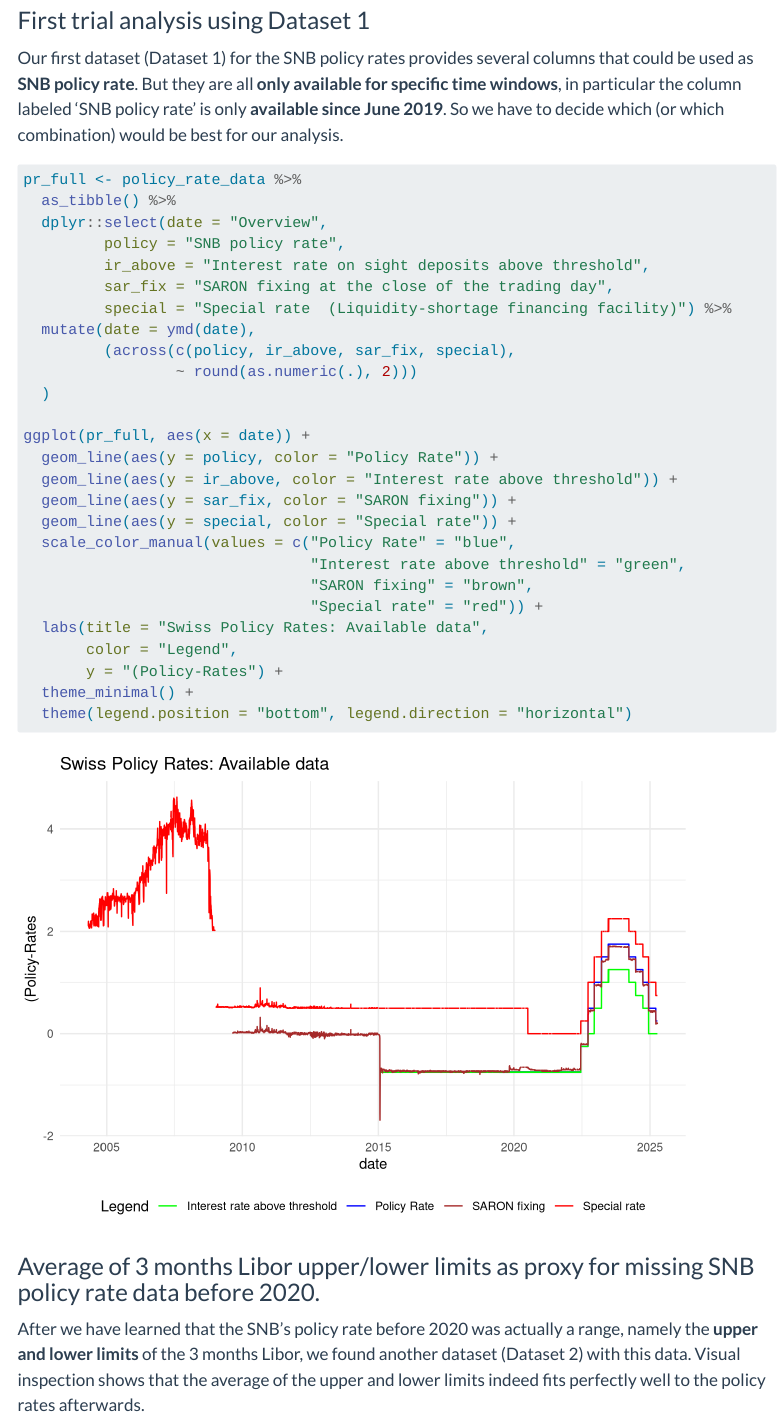
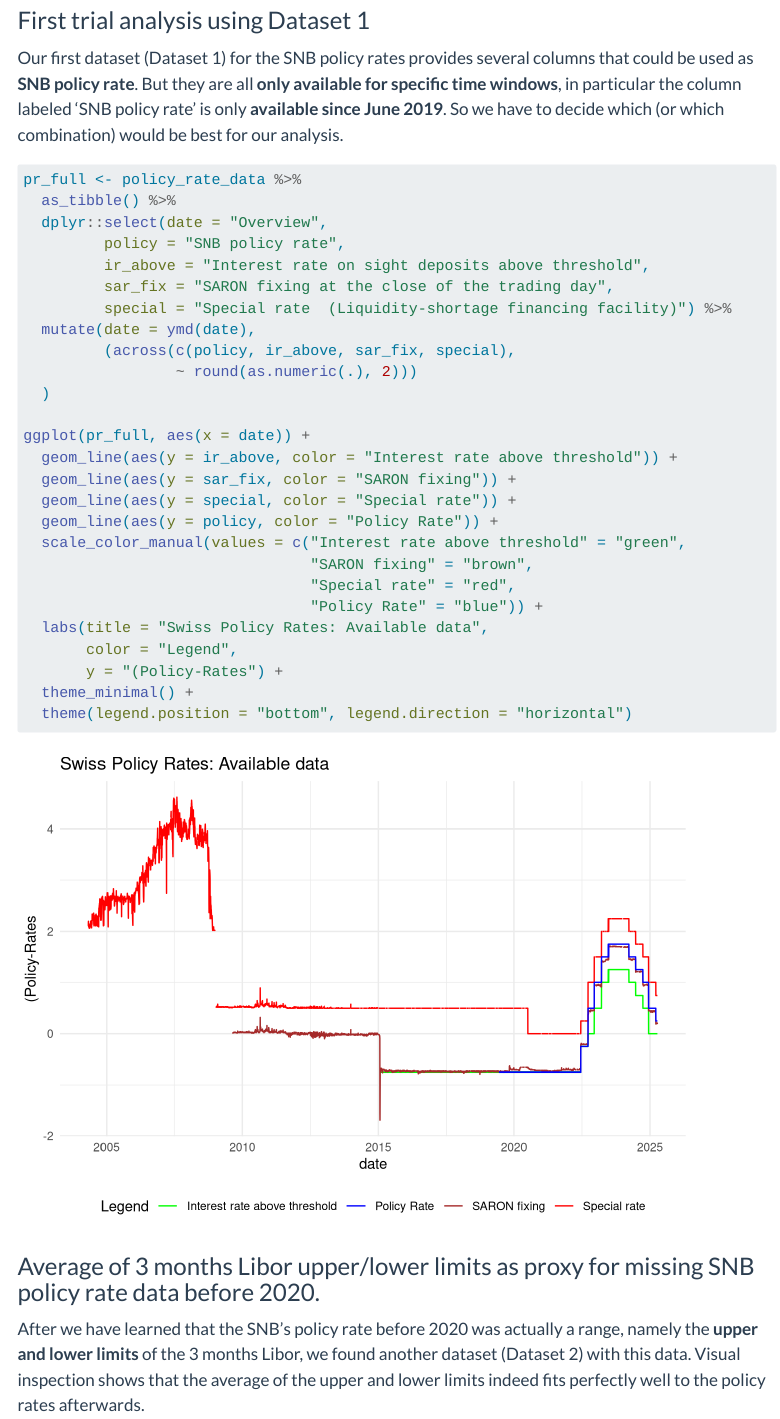
Before and after one commit to dydy2010/time_series_project, a Quarto document (sections/R_analysis.qmd): the page in a window 1100 px wide, from 740 px down. Rendered offline with R 4.5, knitr and Pandoc in place of Quarto, with nearby package versions; menus at the side of the page are left out; long lines of code are wrapped.

Commit message:
Changed 2nd chart to make policy rate (blue) more visible.

```diff
--- a/sections/R_analysis.qmd
+++ b/sections/R_analysis.qmd
@@ -59,14 +59,14 @@ pr_full <- policy_rate_data %>%
   )
 
 ggplot(pr_full, aes(x = date)) +
-  geom_line(aes(y = policy, color = "Policy Rate")) +
   geom_line(aes(y = ir_above, color = "Interest rate above threshold")) +
   geom_line(aes(y = sar_fix, color = "SARON fixing")) +
   geom_line(aes(y = special, color = "Special rate")) +
-  scale_color_manual(values = c("Policy Rate" = "blue",
-                                "Interest rate above threshold" = "green",
+  geom_line(aes(y = policy, color = "Policy Rate")) +
+  scale_color_manual(values = c("Interest rate above threshold" = "green",
                                 "SARON fixing" = "brown",
-                                "Special rate" = "red")) +
+                                "Special rate" = "red",
+                                "Policy Rate" = "blue")) +
   labs(title = "Swiss Policy Rates: Available data",
        color = "Legend",
        y = "(Policy-Rates") +
```
